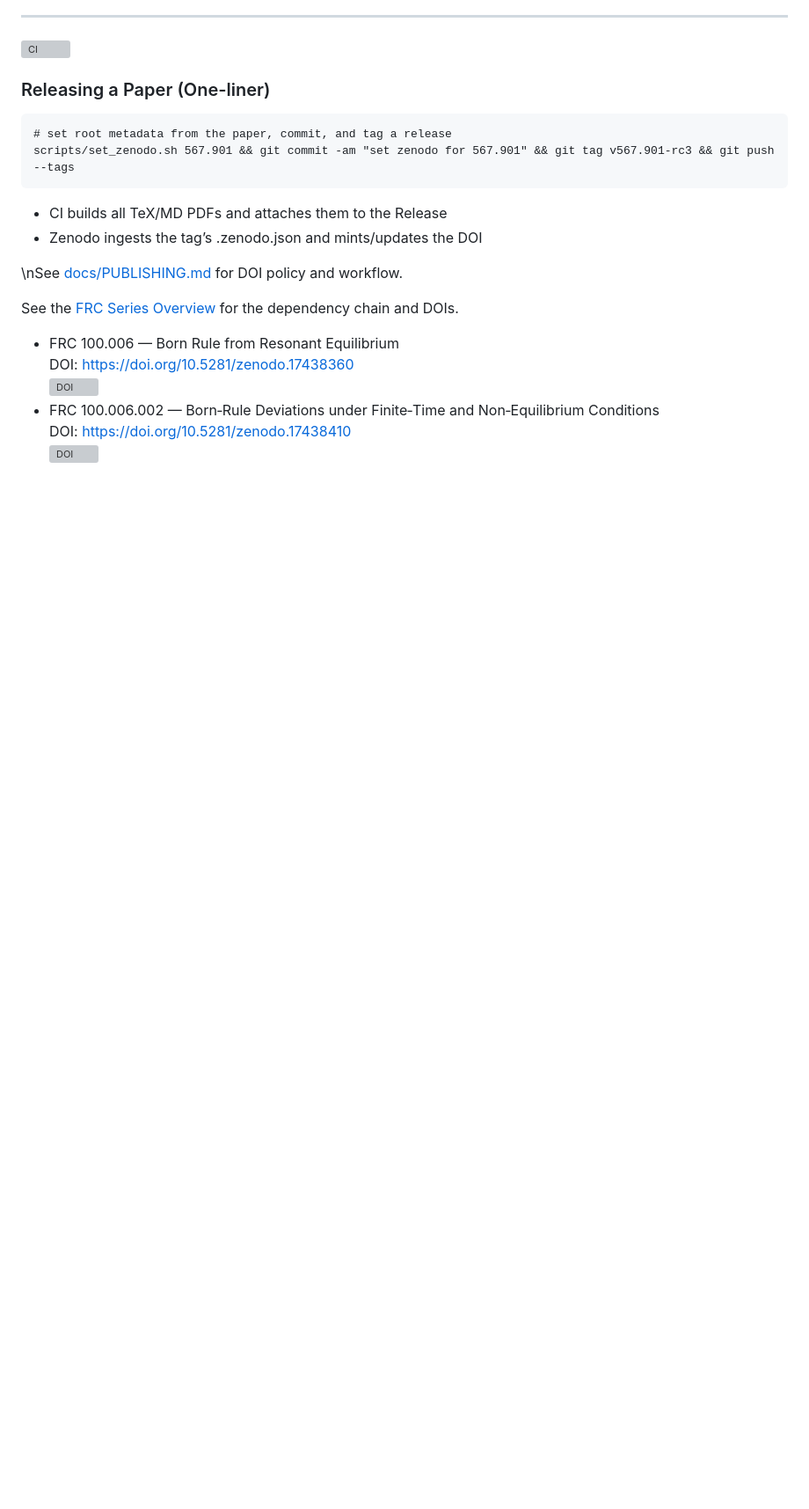
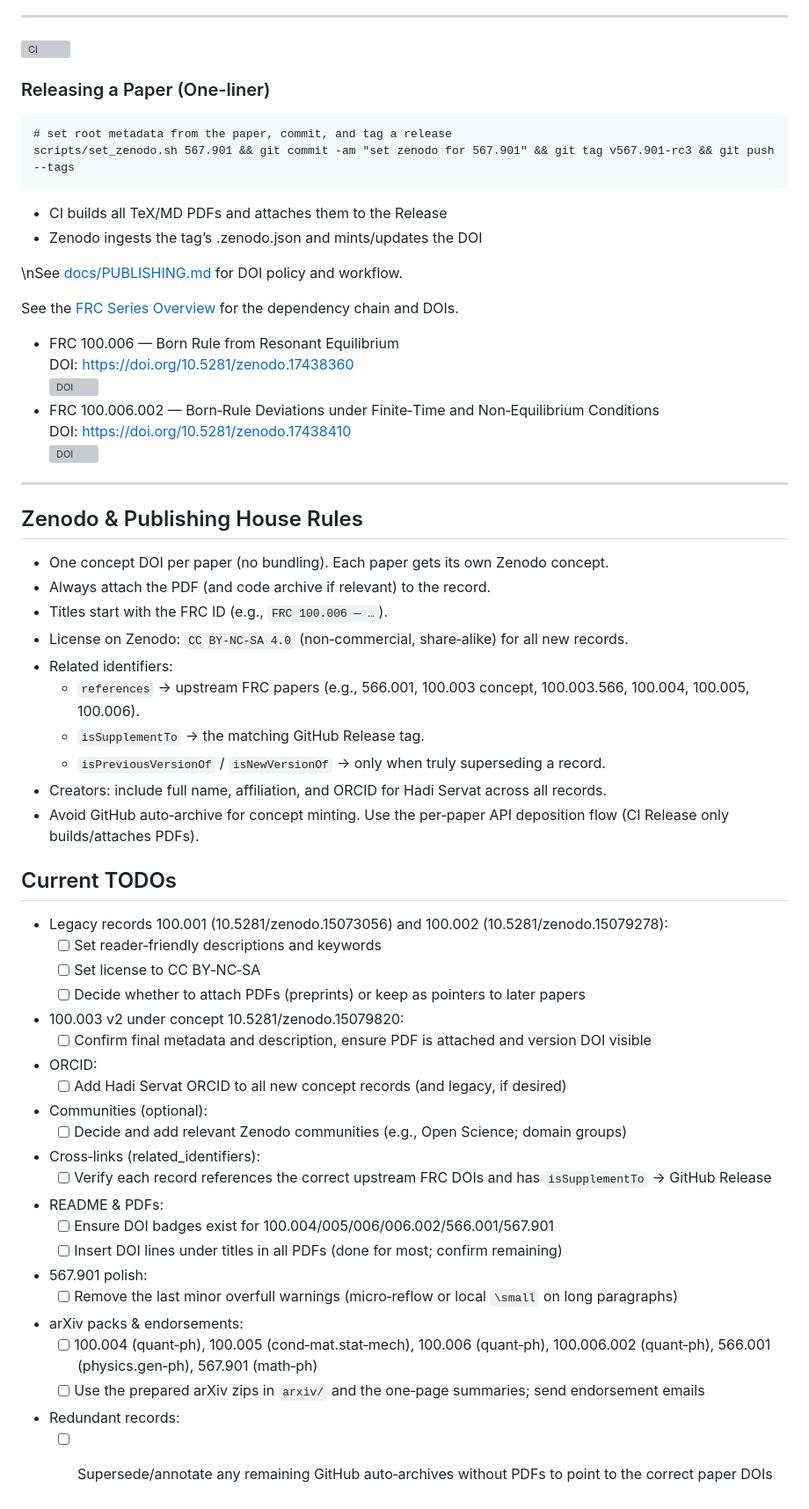
Before and after one commit to FractalResonance/Framework, a Markdown page: README.md, the part around the change. Shown: that part at 88% size. Rendered like a GitHub page; blank space fills up the shorter version; grey boxes are pictures that could not be loaded.

Commit message:
README: add Zenodo & publishing house rules + current TODO checklist

```diff
--- a/README.md
+++ b/README.md
@@ -100,3 +100,43 @@ See the [FRC Series Overview](docs/SERIES_OVERVIEW.md) for the dependency chain
 - FRC 100.006.002 — Born‑Rule Deviations under Finite‑Time and Non‑Equilibrium Conditions
   DOI: https://doi.org/10.5281/zenodo.17438410
   [![DOI](https://zenodo.org/badge/DOI/10.5281/zenodo.17438410.svg)](https://doi.org/10.5281/zenodo.17438410)
+
+---
+
+## Zenodo & Publishing House Rules
+
+- One concept DOI per paper (no bundling). Each paper gets its own Zenodo concept.
+- Always attach the PDF (and code archive if relevant) to the record.
+- Titles start with the FRC ID (e.g., `FRC 100.006 — …`).
+- License on Zenodo: `CC BY‑NC‑SA 4.0` (non‑commercial, share‑alike) for all new records.
+- Related identifiers:
+  - `references` → upstream FRC papers (e.g., 566.001, 100.003 concept, 100.003.566, 100.004, 100.005, 100.006).
+  - `isSupplementTo` → the matching GitHub Release tag.
+  - `isPreviousVersionOf` / `isNewVersionOf` → only when truly superseding a record.
+- Creators: include full name, affiliation, and ORCID for Hadi Servat across all records.
+- Avoid GitHub auto‑archive for concept minting. Use the per‑paper API deposition flow (CI Release only builds/attaches PDFs).
+
+## Current TODOs
+
+- Legacy records 100.001 (10.5281/zenodo.15073056) and 100.002 (10.5281/zenodo.15079278):
+  - [ ] Set reader‑friendly descriptions and keywords
+  - [ ] Set license to CC BY‑NC‑SA
+  - [ ] Decide whether to attach PDFs (preprints) or keep as pointers to later papers
+- 100.003 v2 under concept 10.5281/zenodo.15079820:
+  - [ ] Confirm final metadata and description, ensure PDF is attached and version DOI visible
+- ORCID:
+  - [ ] Add Hadi Servat ORCID to all new concept records (and legacy, if desired)
+- Communities (optional):
+  - [ ] Decide and add relevant Zenodo communities (e.g., Open Science; domain groups)
+- Cross‑links (related_identifiers):
+  - [ ] Verify each record references the correct upstream FRC DOIs and has `isSupplementTo` → GitHub Release
+- README & PDFs:
+  - [ ] Ensure DOI badges exist for 100.004/005/006/006.002/566.001/567.901
+  - [ ] Insert DOI lines under titles in all PDFs (done for most; confirm remaining)
+- 567.901 polish:
+  - [ ] Remove the last minor overfull warnings (micro‑reflow or local `\small` on long paragraphs)
+- arXiv packs & endorsements:
+  - [ ] 100.004 (quant‑ph), 100.005 (cond‑mat.stat‑mech), 100.006 (quant‑ph), 100.006.002 (quant‑ph), 566.001 (physics.gen‑ph), 567.901 (math‑ph)
+  - [ ] Use the prepared arXiv zips in `arxiv/` and the one‑page summaries; send endorsement emails
+- Redundant records:
+  - [ ] Supersede/annotate any remaining GitHub auto‑archives without PDFs to point to the correct paper DOIs
```
